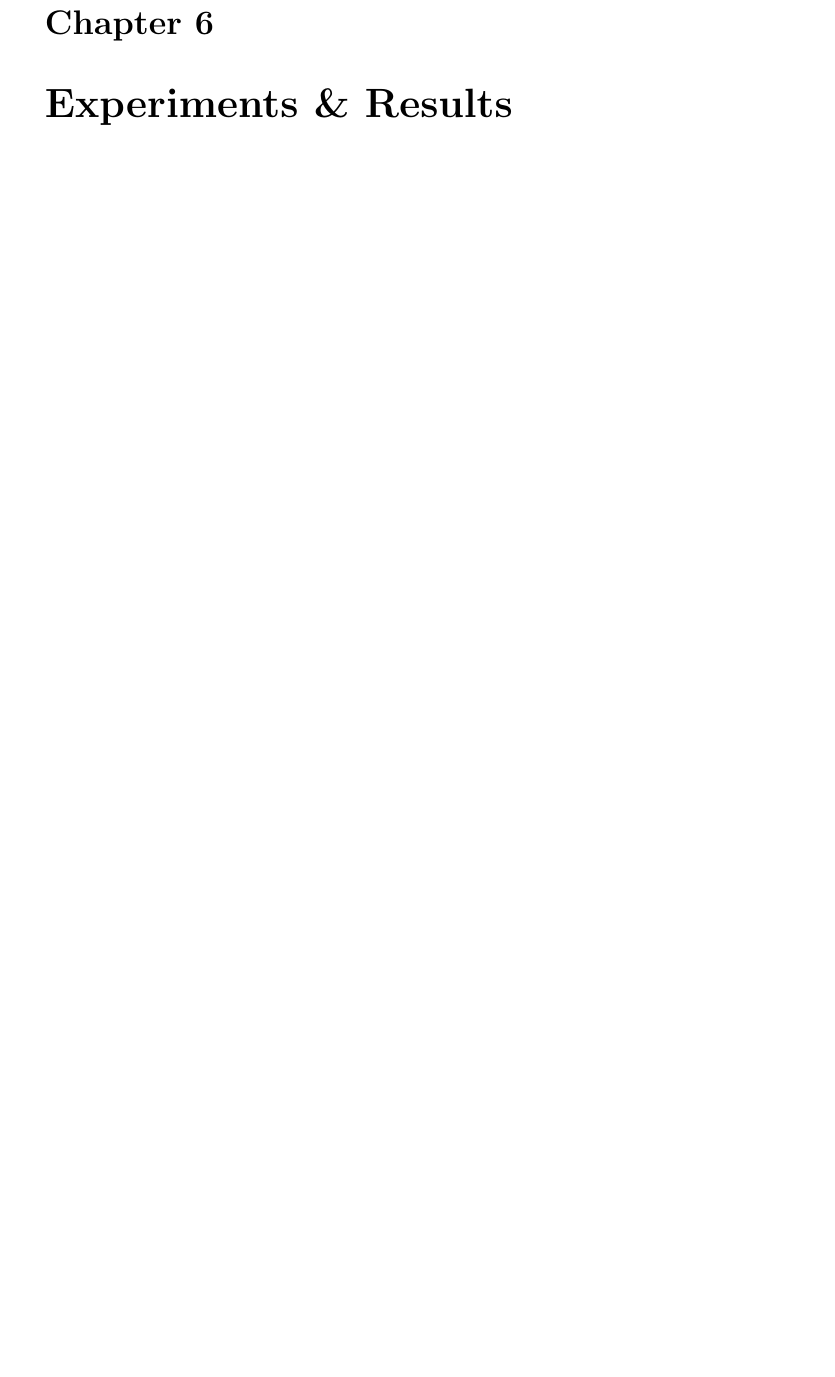
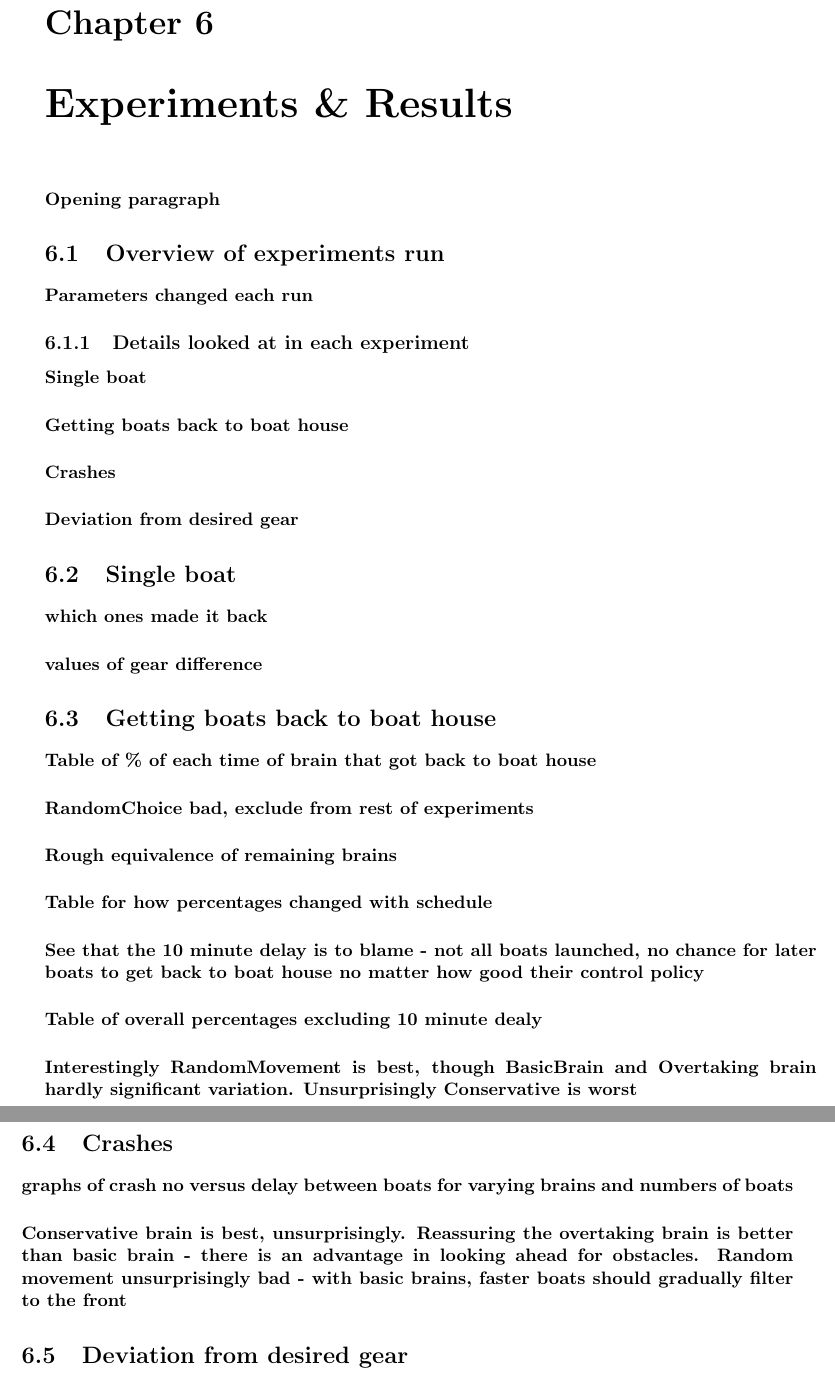
Before and after one commit to henryaddison/final_msc_report, a LaTeX thesis (report.tex, which reads body/ExperimentsAndResults.tex): part of page 36 of 39 before the commit and two parts of pages 37 and 38 of 41 after it, the two joined at a grey line, cut so that both start at the same text, the shorter picture padded with empty space. Compiled offline with pdfLaTeX.

Commit message:
Added an outline for some of the experimental data

```diff
--- a/body/ExperimentsAndResults.tex
+++ b/body/ExperimentsAndResults.tex
@@ -1 +1,41 @@
 \chapter{Experiments \& Results}
+\paragraph{Opening paragraph}
+
+\section{Overview of experiments run}
+
+  \paragraph{Parameters changed each run}
+
+  \subsection{Details looked at in each experiment}
+    \paragraph{Single boat}
+
+    \paragraph{Getting boats back to boat house}
+
+    \paragraph{Crashes}
+
+    \paragraph{Deviation from desired gear}
+
+\section{Single boat}
+  \paragraph{which ones made it back}
+  \paragraph{values of gear difference}
+
+\section{Getting boats back to boat house}
+  \paragraph{Table of \% of each time of brain that got back to boat house}
+
+  \paragraph{RandomChoice bad, exclude from rest of experiments}
+
+  \paragraph{Rough equivalence of remaining brains}
+
+  \paragraph{Table for how percentages changed with schedule}
+
+  \paragraph{See that the 10 minute delay is to blame - not all boats launched, no chance for later boats to get back to boat house no matter how good their control policy}
+
+  \paragraph{Table of overall percentages excluding 10 minute dealy}
+
+  \paragraph{Interestingly RandomMovement is best, though BasicBrain and Overtaking brain hardly significant variation. Unsurprisingly Conservative is worst}
+
+\section{Crashes}
+  \paragraph{graphs of crash no versus delay between boats for varying brains and numbers of boats}
+
+  \paragraph{Conservative brain is best, unsurprisingly. Reassuring the overtaking brain is better than basic brain - there is an advantage in looking ahead for obstacles. Random movement unsurprisingly bad - with basic brains, faster boats should gradually filter to the front}
+
+\section{Deviation from desired gear}
```
